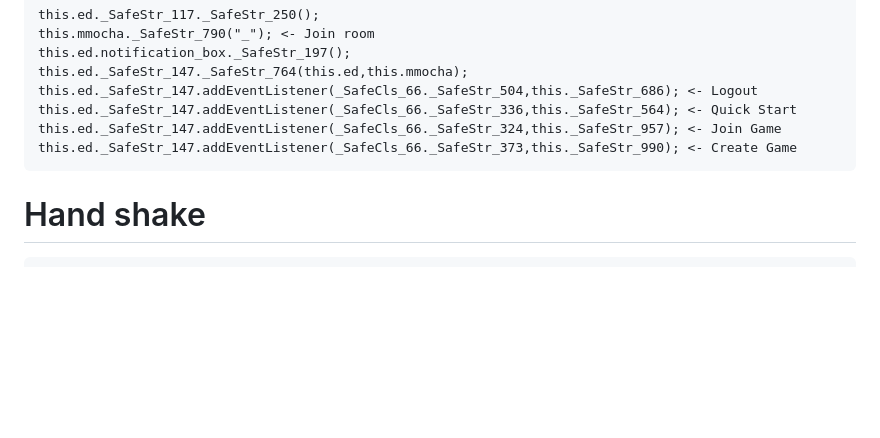
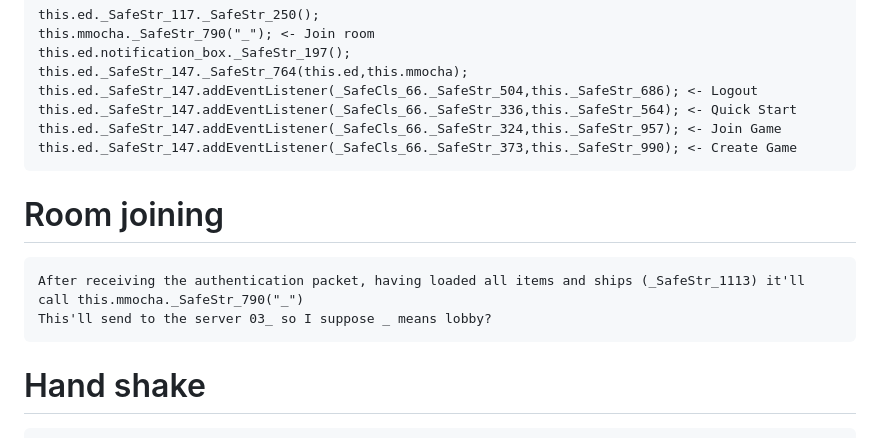
Before and after one commit to seirdotexe/Blast-Rage-Online, a Markdown page: PROTOCOL.md, the part around the change. Rendered like a GitHub page; blank space fills up the shorter version.

````diff
--- a/PROTOCOL.md
+++ b/PROTOCOL.md
@@ -63,6 +63,13 @@ this.ed._SafeStr_147.addEventListener(_SafeCls_66._SafeStr_324,this._SafeStr_957
 this.ed._SafeStr_147.addEventListener(_SafeCls_66._SafeStr_373,this._SafeStr_990); <- Create Game
 ```
 
+# Room joining
+
+```
+After receiving the authentication packet, having loaded all items and ships (_SafeStr_1113) it'll call this.mmocha._SafeStr_790("_")
+This'll send to the server 03_ so I suppose _ means lobby?
+```
+
 # Hand shake
 
 ```
````
